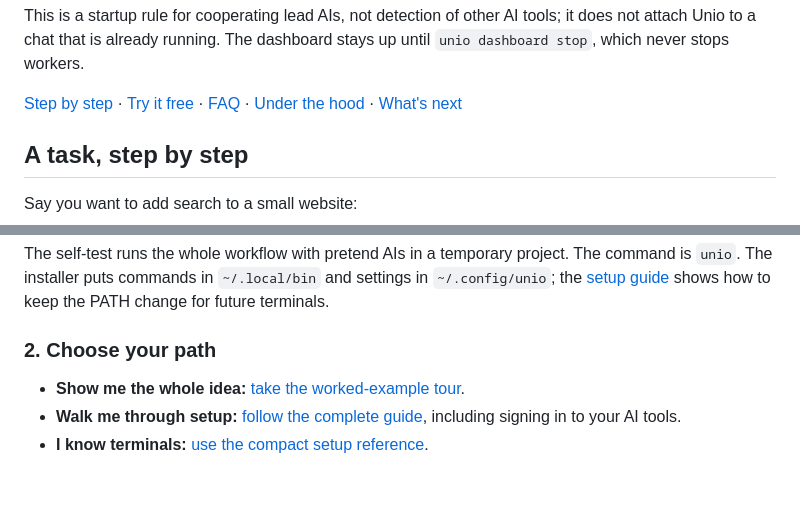
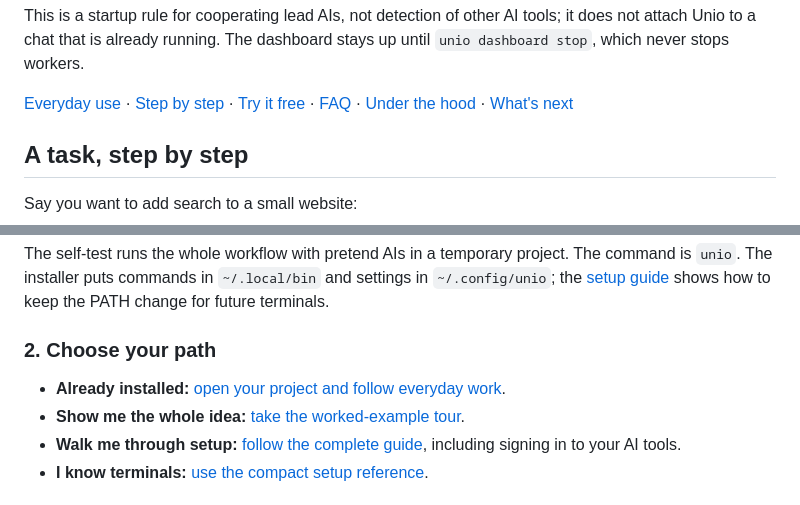
Before and after one commit to danielmevit/frugal-flock, a Markdown page: README.md, 2 parts joined by grey strips. Rendered like a GitHub page.

```diff
--- a/README.md
+++ b/README.md
@@ -84,7 +84,7 @@ This is a startup rule for cooperating lead AIs, not detection of other AI
 tools; it does not attach Unio to a chat that is already running. The
 dashboard stays up until `unio dashboard stop`, which never stops workers.
 
-[Step by step](#a-task-step-by-step) · [Try it free](#try-it-free-no-ai-calls) ·
+[Everyday use](docs/DAILY-USE.md) · [Step by step](#a-task-step-by-step) · [Try it free](#try-it-free-no-ai-calls) ·
 [FAQ](#faq) · [Under the hood](#for-the-curious-and-the-nerdy) ·
 [What's next](#whats-next)
 
@@ -144,6 +144,7 @@ PATH change for future terminals.
 
 ### 2. Choose your path
 
+- **Already installed:** [open your project and follow everyday work](docs/DAILY-USE.md).
 - **Show me the whole idea:** [take the worked-example tour](docs/EXAMPLE.md).
 - **Walk me through setup:** [follow the complete guide](docs/GUIDEBOOK.md),
   including signing in to your AI tools.
```
Also changed, not shown: docs/DAILY-USE.md (added, +99 -0 lines).
